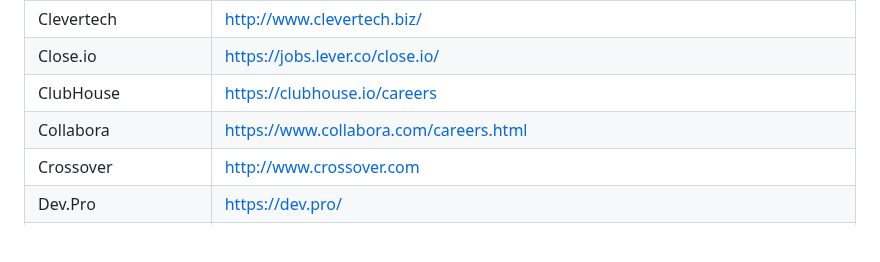
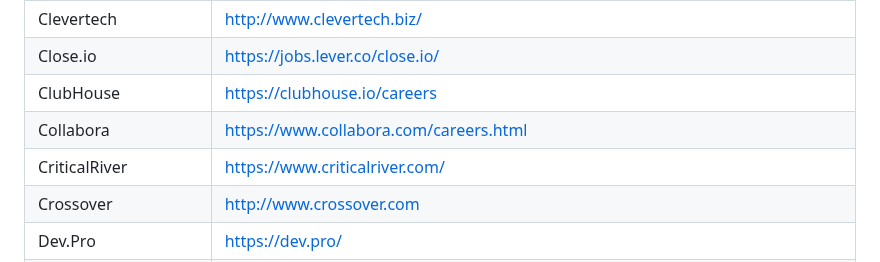
Before and after one commit to lerrua/remote-jobs-brazil, a Markdown page: README.md, the part around the change. Rendered like a GitHub page; blank space fills up the shorter version.

Commit message:
Add CriticalRiver
Added CriticalRiver

```diff
--- a/README.md
+++ b/README.md
@@ -225,6 +225,7 @@ Clevertech | http://www.clevertech.biz/
 Close.io | https://jobs.lever.co/close.io/
 ClubHouse | https://clubhouse.io/careers
 Collabora | https://www.collabora.com/careers.html
+CriticalRiver | https://www.criticalriver.com/
 Crossover | http://www.crossover.com
 Dev.Pro | https://dev.pro/
 DevSquad | https://devsquad.com
```
